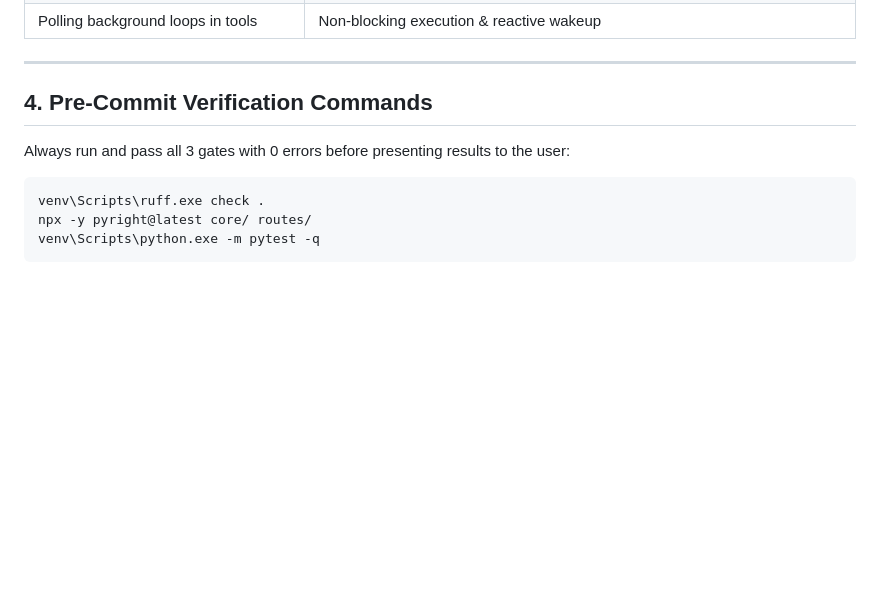
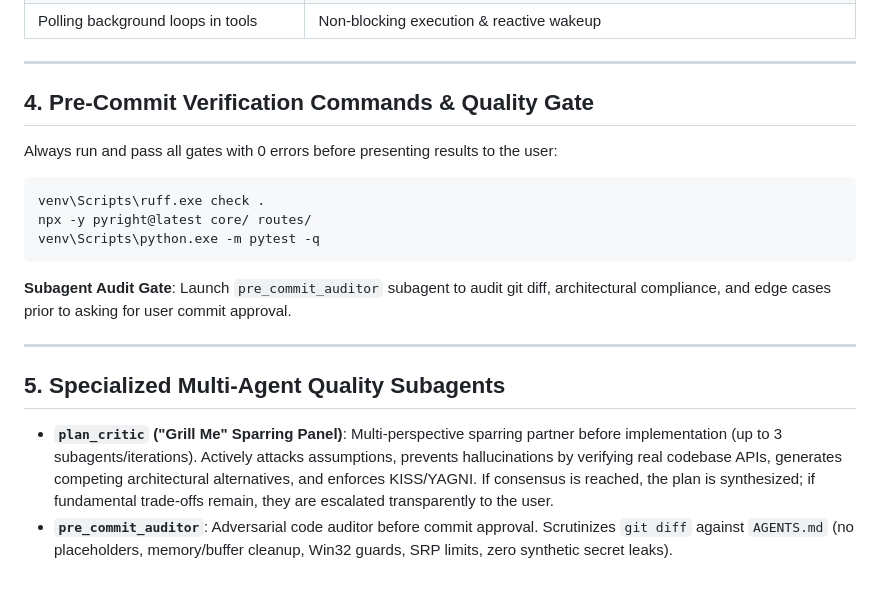
Before and after one commit to DanAzanza/OrdinFlow, a Markdown page: .agents/KNOWLEDGE.md, the part around the change. GitHub-like rendering; blank space fills up the shorter version.

````diff
--- a/.agents/KNOWLEDGE.md
+++ b/.agents/KNOWLEDGE.md
@@ -69,11 +69,19 @@ graph TD
 
 ---
 
-## 4. Pre-Commit Verification Commands
+## 4. Pre-Commit Verification Commands & Quality Gate
 
-Always run and pass all 3 gates with 0 errors before presenting results to the user:
+Always run and pass all gates with 0 errors before presenting results to the user:
 ```bash
 venv\Scripts\ruff.exe check .
 npx -y pyright@latest core/ routes/
 venv\Scripts\python.exe -m pytest -q
 ```
+**Subagent Audit Gate**: Launch `pre_commit_auditor` subagent to audit git diff, architectural compliance, and edge cases prior to asking for user commit approval.
+
+---
+
+## 5. Specialized Multi-Agent Quality Subagents
+
+* **`plan_critic` ("Grill Me" Sparring Panel)**: Multi-perspective sparring partner before implementation (up to 3 subagents/iterations). Actively attacks assumptions, prevents hallucinations by verifying real codebase APIs, generates competing architectural alternatives, and enforces KISS/YAGNI. If consensus is reached, the plan is synthesized; if fundamental trade-offs remain, they are escalated transparently to the user.
+* **`pre_commit_auditor`**: Adversarial code auditor before commit approval. Scrutinizes `git diff` against `AGENTS.md` (no placeholders, memory/buffer cleanup, Win32 guards, SRP limits, zero synthetic secret leaks).
````
Also changed, not shown: .agents/AGENTS.md (+4 -3 lines).
